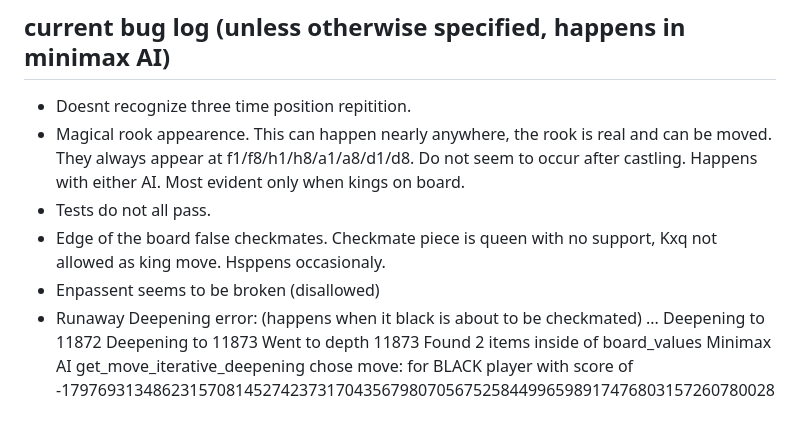
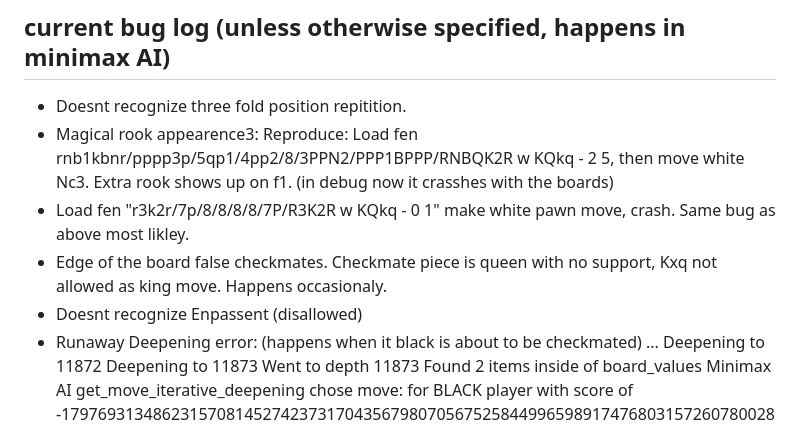
Before and after one commit to aduerig/shumi-chess, a Markdown page: README.md, the part around the change printed below. GitHub-like rendering.

Commit message:
refactoring2 (all test now pass)

```diff
--- a/README.md
+++ b/README.md
@@ -31,11 +31,11 @@ This project has no AI to make intelligent chess moves. There is another repo wr
   * Farnsworth 8/15/2025    Fixed rook promotion bug (now always queen). Increased baseline minimax time. Commented out "Move shouldnt be legal" logic. so as to play it. This always comes up around castling. Seperated out board initial setup.
 
 ## current bug log (unless otherwise specified, happens in minimax AI)
-  * Doesnt recognize three time position repitition.
-  * Magical rook appearence. This can happen nearly anywhere, the rook is real and can be moved. They always appear at f1/f8/h1/h8/a1/a8/d1/d8. Do not seem to occur after castling. Happens with either AI. Most evident only when kings on board.
-  * Tests do not all pass.
-  * Edge of the board false checkmates. Checkmate piece is queen with no support, Kxq not allowed as king move. Hsppens occasionaly.
-  * Enpassent seems to be broken (disallowed)
+  * Doesnt recognize three fold position repitition.
+  * Magical rook appearence3: Reproduce: Load fen rnb1kbnr/pppp3p/5qp1/4pp2/8/3PPN2/PPP1BPPP/RNBQK2R w KQkq - 2 5, then move white Nc3. Extra rook shows up on f1. (in debug now it crasshes with the boards)
+  * Load fen "r3k2r/7p/8/8/8/8/7P/R3K2R w KQkq - 0 1" make white pawn move, crash. Same bug as above most likley.
+  * Edge of the board false checkmates. Checkmate piece is queen with no support, Kxq not allowed as king move. Happens occasionaly.
+  * Doesnt recognize Enpassent (disallowed)
   * Runaway Deepening error: (happens when it black is about to be checkmated)
       ...
       Deepening to 11872
```
Also changed, not shown: other parts of README.md (+1 -1 lines).
